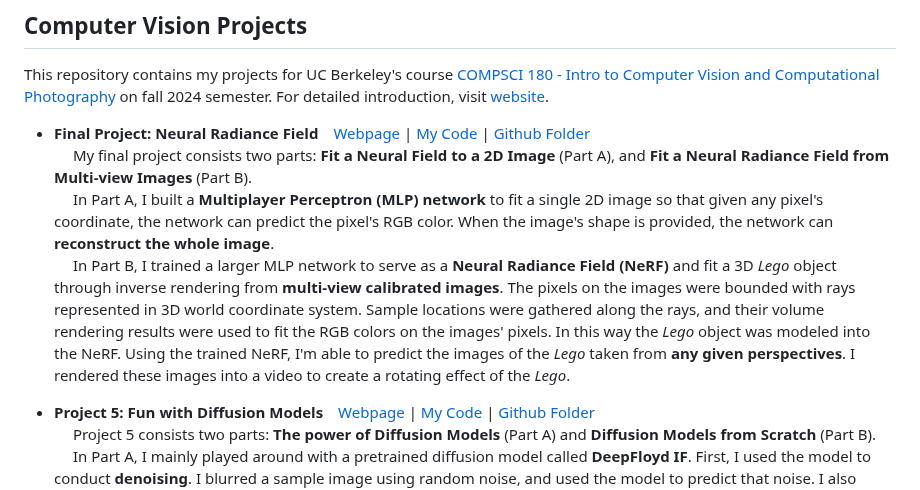
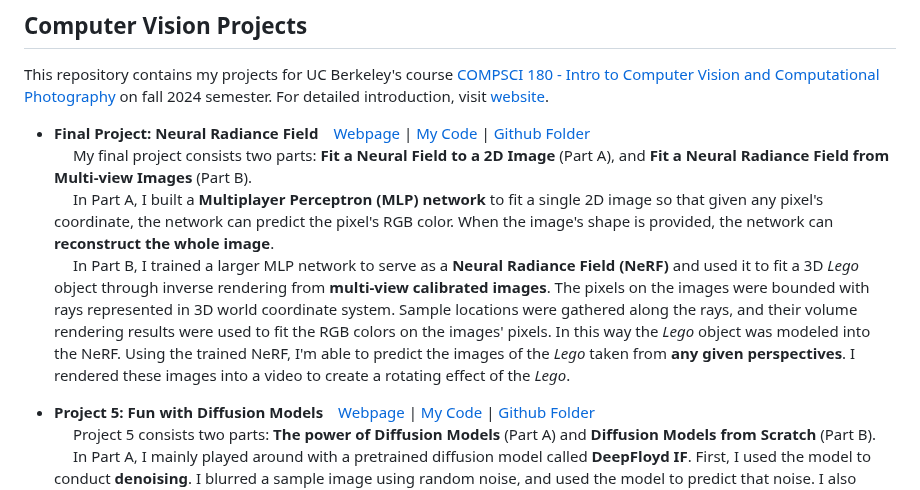
Before and after one commit to jianglanwei/cs180, a Markdown page: README.md, the part around the change. Drawn GitHub-style.

```diff
--- a/README.md
+++ b/README.md
@@ -5,7 +5,7 @@ This repository contains my projects for UC Berkeley's course [COMPSCI 180 - Int
 - **Final Project: Neural Radiance Field**&emsp;[Webpage](https://davidpaulwei.github.io/cs180/proj6/) | [My Code](https://github.com/davidpaulwei/cs180/tree/main/proj6/code) | [Github Folder](https://github.com/davidpaulwei/cs180/tree/main/proj6)
        &emsp; My final project consists two parts: **Fit a Neural Field to a 2D Image** (Part A), and **Fit a Neural Radiance Field from Multi-view Images** (Part B).
        &emsp; In Part A, I built a **Multiplayer Perceptron (MLP) network** to fit a single 2D image so that given any pixel's coordinate, the network can predict the pixel's RGB color. When the image's shape is provided, the network can **reconstruct the whole image**.
-       &emsp; In Part B, I trained a larger MLP network to serve as a **Neural Radiance Field (NeRF)** and fit a 3D _Lego_ object through inverse rendering from **multi-view calibrated images**. The pixels on the images were bounded with rays represented in 3D world coordinate system. Sample locations were gathered along the rays, and their volume rendering results were used to fit the RGB colors on the images' pixels. In this way the _Lego_ object was modeled into the NeRF. Using the trained NeRF, I'm able to predict the images of the _Lego_ taken from **any given perspectives**. I rendered these images into a video to create a rotating effect of the _Lego_.
+       &emsp; In Part B, I trained a larger MLP network to serve as a **Neural Radiance Field (NeRF)** and used it to fit a 3D _Lego_ object through inverse rendering from **multi-view calibrated images**. The pixels on the images were bounded with rays represented in 3D world coordinate system. Sample locations were gathered along the rays, and their volume rendering results were used to fit the RGB colors on the images' pixels. In this way the _Lego_ object was modeled into the NeRF. Using the trained NeRF, I'm able to predict the images of the _Lego_ taken from **any given perspectives**. I rendered these images into a video to create a rotating effect of the _Lego_.
 
 - **Project 5: Fun with Diffusion Models**&emsp;[Webpage](https://davidpaulwei.github.io/cs180/proj5/) | [My Code](https://github.com/davidpaulwei/cs180/tree/main/proj5/code) | [Github Folder](https://github.com/davidpaulwei/cs180/tree/main/proj5)
     &emsp; Project 5 consists two parts: <b>The power of Diffusion Models</b> (Part A) and <b>Diffusion Models from Scratch</b> (Part B).
```
